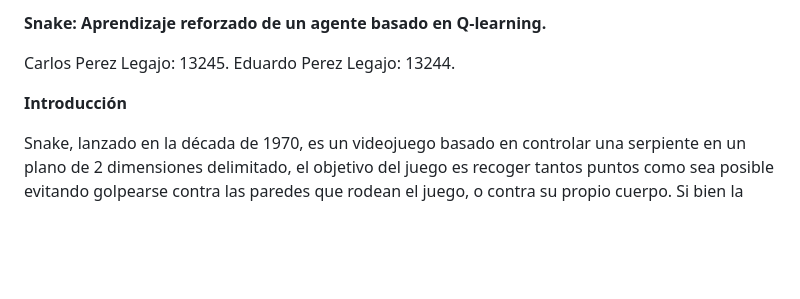
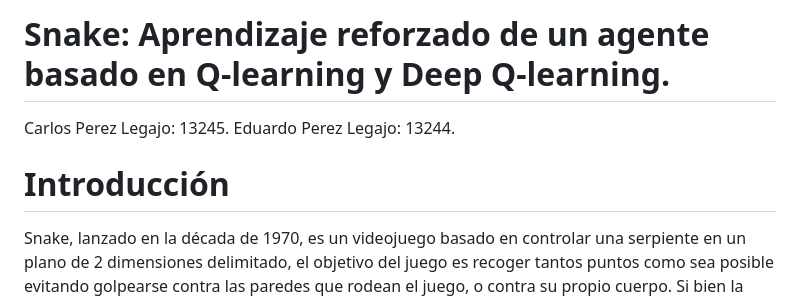
Before and after one commit to Eddie1221/ia-uncuyo-2021, a Markdown page: proyecto_final/proyecto_final.md, the part around one of its changes. GitHub-like rendering; blank space fills up the shorter version.

```diff
--- a/proyecto_final/proyecto_final.md
+++ b/proyecto_final/proyecto_final.md
@@ -1,9 +1,9 @@
-**Snake: Aprendizaje reforzado de un agente basado en Q-learning.**
+# ﻿**Snake: Aprendizaje reforzado de un agente basado en Q-learning y Deep Q-learning.**
 
 Carlos Perez Legajo: 13245.
 Eduardo Perez Legajo: 13244.
 
-**Introducción**
+# **Introducción**
 
 Snake, lanzado en la década de 1970, es un videojuego basado en controlar una serpiente en un plano de 2 dimensiones delimitado, el objetivo del juego es recoger tantos puntos como sea posible evitando golpearse contra las paredes que rodean el juego, o contra su propio cuerpo. Si bien la premisa del juego parece simple a primera vista, la dificultad del mismo aumenta mientras más puntaje se consigue, ya que mientras más puntos recoja la serpiente más largo se hace su cuerpo, por lo que la dificultad de manejar aumenta progresivamente
 
```
Also changed, not shown: other parts of proyecto_final/proyecto_final.md (+5 -5 lines).
